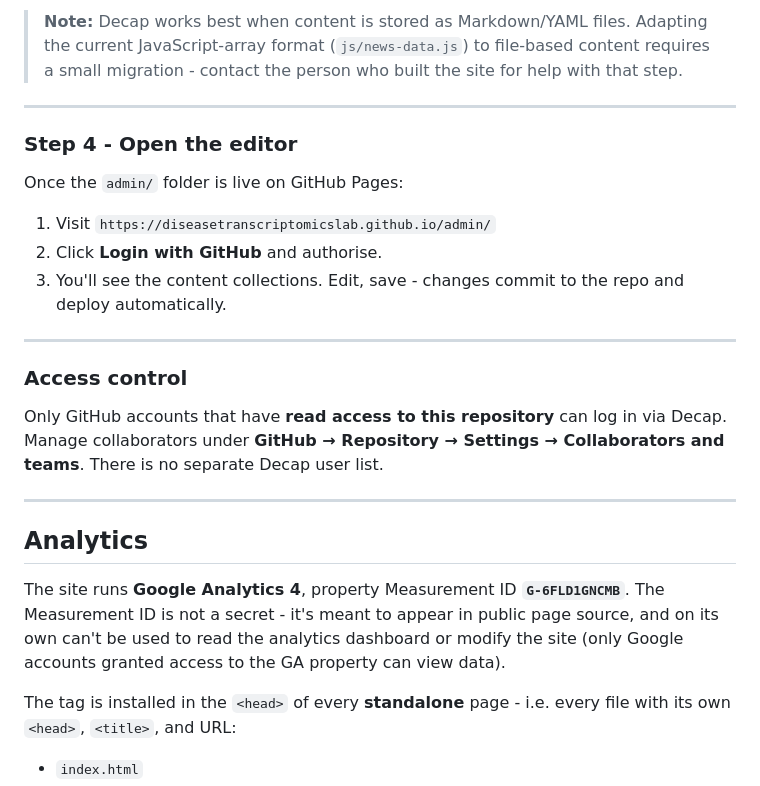
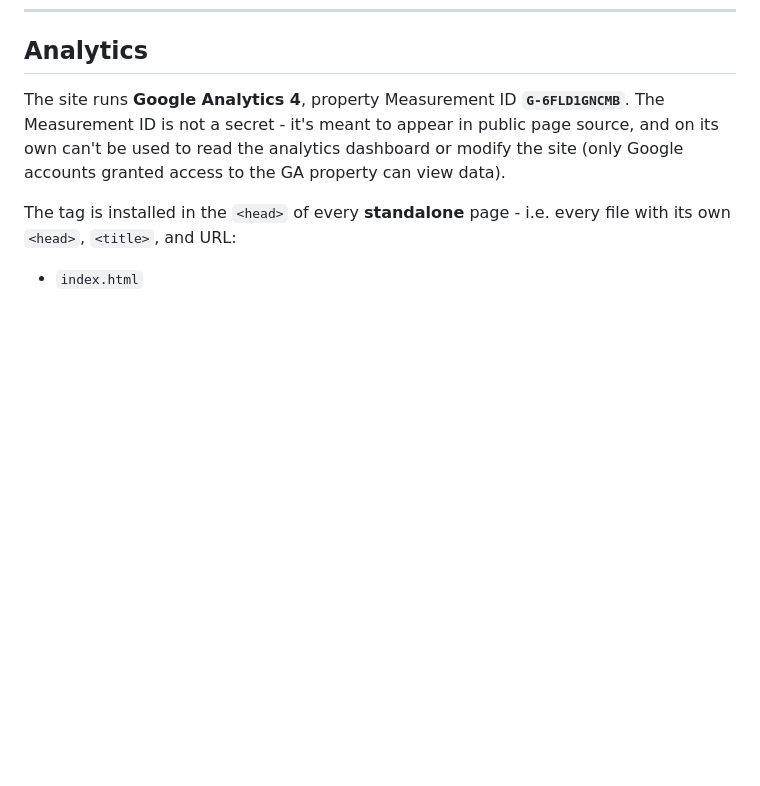
Before and after one commit to DiseaseTranscriptomicsLab/diseasetranscriptomicslab.github.io, a Markdown page: README.md, the part around one of its changes. GitHub-like rendering; blank space fills up the shorter version.

Commit message:
remove Decap CMS instructions from readme

```diff
--- a/README.md
+++ b/README.md
@@ -873,23 +794,3 @@ collections:
-> **Note:** Decap works best when content is stored as Markdown/YAML files. Adapting the current JavaScript-array format (`js/news-data.js`) to file-based content requires a small migration - contact the person who built the site for help with that step.
-
----
-
-### Step 4 - Open the editor
-
-Once the `admin/` folder is live on GitHub Pages:
-
-1. Visit `https://diseasetranscriptomicslab.github.io/admin/`
-2. Click **Login with GitHub** and authorise.
-3. You'll see the content collections. Edit, save - changes commit to the repo and deploy automatically.
-
----
-
-### Access control
-
-Only GitHub accounts that have **read access to this repository** can log in via Decap. Manage collaborators under **GitHub → Repository → Settings → Collaborators and teams**. There is no separate Decap user list.
-
----
-
 ## Analytics
 
 The site runs **Google Analytics 4**, property Measurement ID **`G-6FLD1GNCMB`**. The Measurement ID is not a secret - it's meant to appear in public page source, and on its own can't be used to read the analytics dashboard or modify the site (only Google accounts granted access to the GA property can view data).
```
Also changed, not shown: other parts of README.md (+0 -79 lines).
